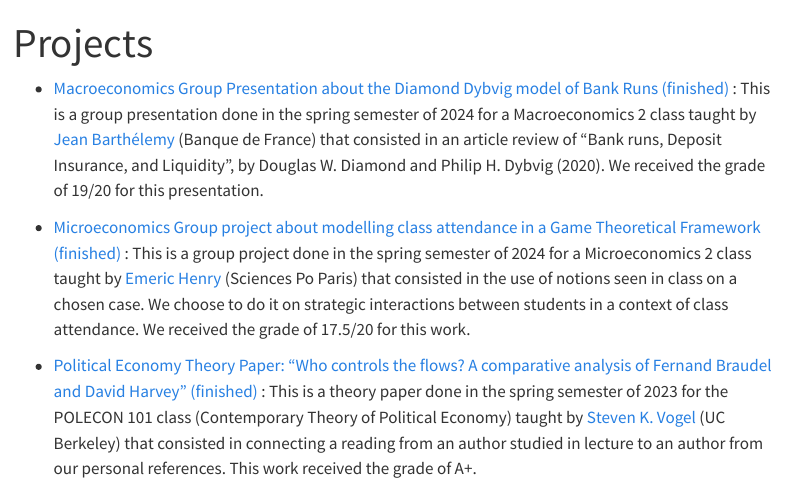
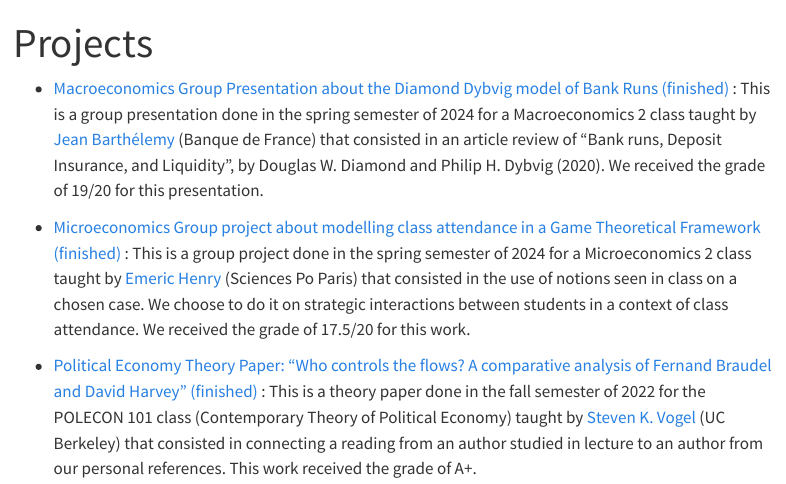
Before and after one commit to ecomperat/ecomperat.github.io, a Quarto document (projects.qmd): the page in a window 1100 px wide, from its top. Rendered offline with R 4.5, knitr and Pandoc in place of Quarto, with nearby package versions; menus at the side of the page are left out.

Commit message:
projects_update4

```diff
--- a/projects.qmd
+++ b/projects.qmd
@@ -13,4 +13,4 @@ This is a group presentation done in the spring semester of 2024 for a Macroecon
 This is a group project done in the spring semester of 2024 for a Microeconomics 2 class taught by [Emeric Henry](https://sites.google.com/site/emericmlhenry/home) (Sciences Po Paris) that consisted in the use of notions seen in class on a chosen case. We choose to do it on strategic interactions between students in a context of class attendance. We received the grade of 17.5/20 for this work.
 
 - [Political Economy Theory Paper: "Who controls the flows? A comparative analysis of Fernand Braudel and David Harvey" (finished)](theory-paper_braudel-harvey.pdf) :
-This is a theory paper done in the spring semester of 2023 for the POLECON 101 class (Contemporary Theory of Political Economy) taught by [Steven K. Vogel](https://polisci.berkeley.edu/people/person/steven-vogel) (UC Berkeley) that consisted in connecting a reading from an author studied in lecture to an author from our personal references. This work received the grade of A+.
+This is a theory paper done in the fall semester of 2022 for the POLECON 101 class (Contemporary Theory of Political Economy) taught by [Steven K. Vogel](https://polisci.berkeley.edu/people/person/steven-vogel) (UC Berkeley) that consisted in connecting a reading from an author studied in lecture to an author from our personal references. This work received the grade of A+.
```
